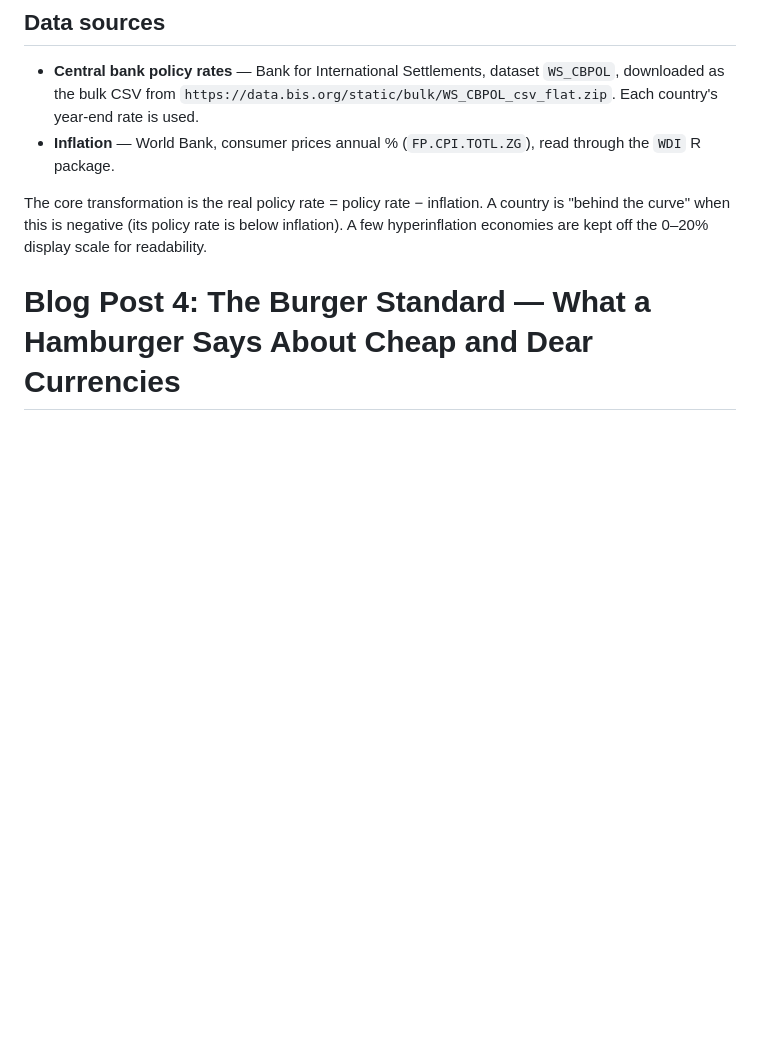
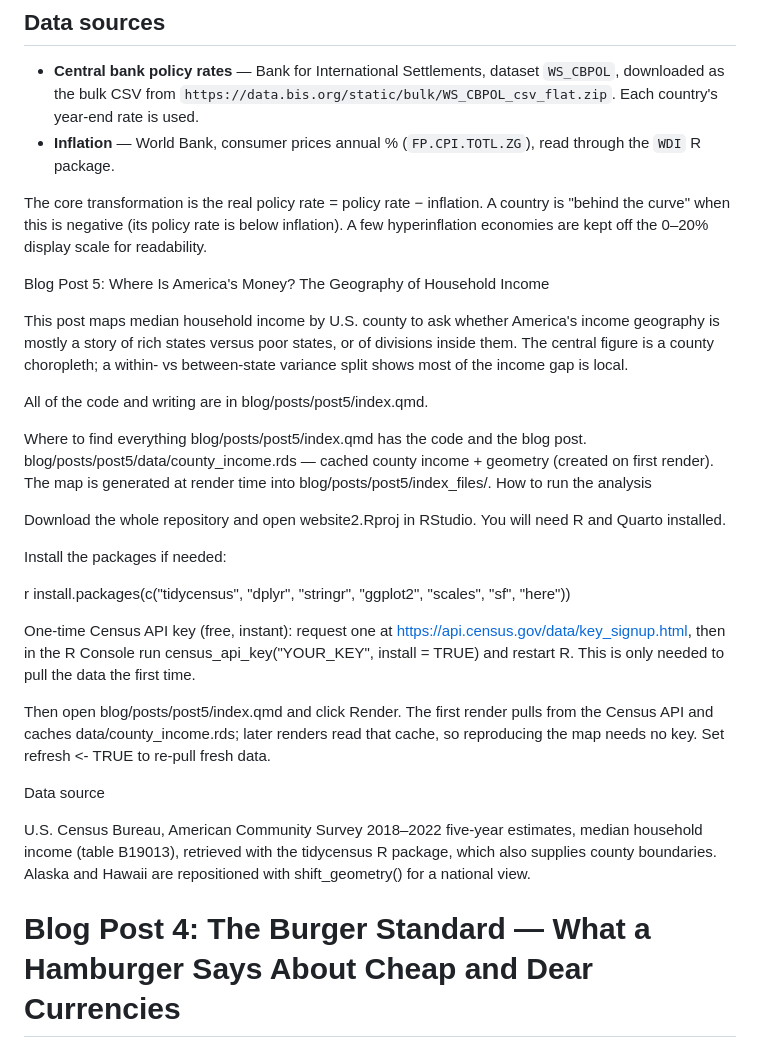
Before and after one commit to siyuxin-lab/website, a Markdown page: README.md, the part around the change. GitHub-like rendering; blank space fills up the shorter version.

```diff
--- a/README.md
+++ b/README.md
@@ -31,6 +31,34 @@ Then open `blog/posts/post7/index.qmd` and click Render. On the first render the
 - **Inflation** — World Bank, consumer prices annual % (`FP.CPI.TOTL.ZG`), read through the `WDI` R package.
 
 The core transformation is the real policy rate = policy rate − inflation. A country is "behind the curve" when this is negative (its policy rate is below inflation). A few hyperinflation economies are kept off the 0–20% display scale for readability.
+
+Blog Post 5: Where Is America's Money? The Geography of Household Income
+
+This post maps median household income by U.S. county to ask whether America's income geography is mostly a story of rich states versus poor states, or of divisions inside them. The central figure is a county choropleth; a within- vs between-state variance split shows most of the income gap is local.
+
+All of the code and writing are in blog/posts/post5/index.qmd.
+
+Where to find everything
+blog/posts/post5/index.qmd has the code and the blog post.
+blog/posts/post5/data/county_income.rds — cached county income + geometry (created on first render).
+The map is generated at render time into blog/posts/post5/index_files/.
+How to run the analysis
+
+Download the whole repository and open website2.Rproj in RStudio. You will need R and Quarto installed.
+
+Install the packages if needed:
+
+r
+install.packages(c("tidycensus", "dplyr", "stringr", "ggplot2", "scales", "sf", "here"))
+
+One-time Census API key (free, instant): request one at https://api.census.gov/data/key_signup.html, then in the R Console run census_api_key("YOUR_KEY", install = TRUE) and restart R. This is only needed to pull the data the first time.
+
+Then open blog/posts/post5/index.qmd and click Render. The first render pulls from the Census API and caches data/county_income.rds; later renders read that cache, so reproducing the map needs no key. Set refresh <- TRUE to re-pull fresh data.
+
+Data source
+
+U.S. Census Bureau, American Community Survey 2018–2022 five-year estimates, median household income (table B19013), retrieved with the tidycensus R package, which also supplies county boundaries. Alaska and Hawaii are repositioned with shift_geometry() for a national view.
+
 # Blog Post 4: The Burger Standard — What a Hamburger Says About Cheap and Dear Currencies
 
 For this post I used *The Economist's* Big Mac Index to ask which currencies a hamburger calls cheap or expensive against the US dollar — and whether that verdict survives once you account for how rich each country is. An exchange rate alone can't tell you if a currency is cheap; the Big Mac index answers it by comparing the price of the same burger across countries (a simple form of purchasing-power parity). The post builds the answer in three figures: a cheap-to-dear ranking, an income correction (the Balassa-Samuelson effect), and the Japanese yen's 25-year slide.
```
